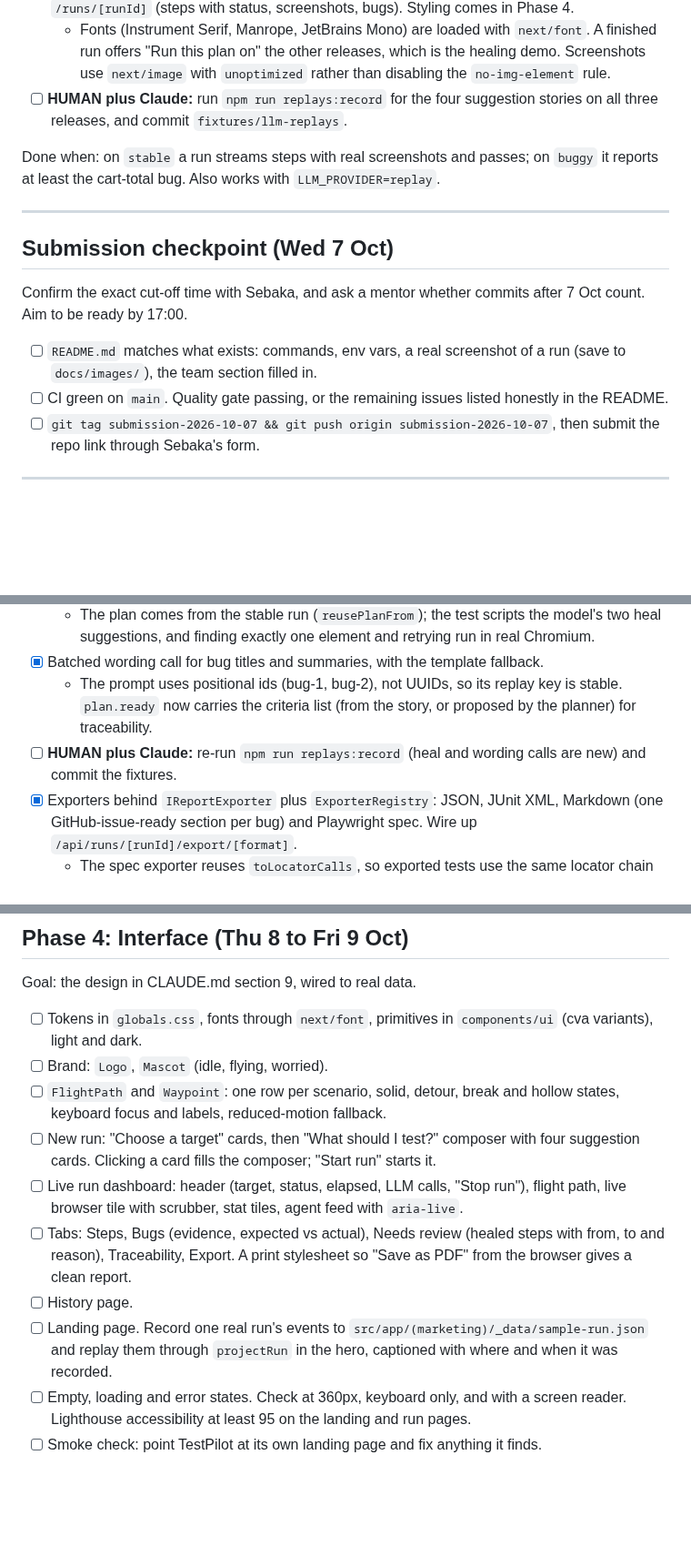
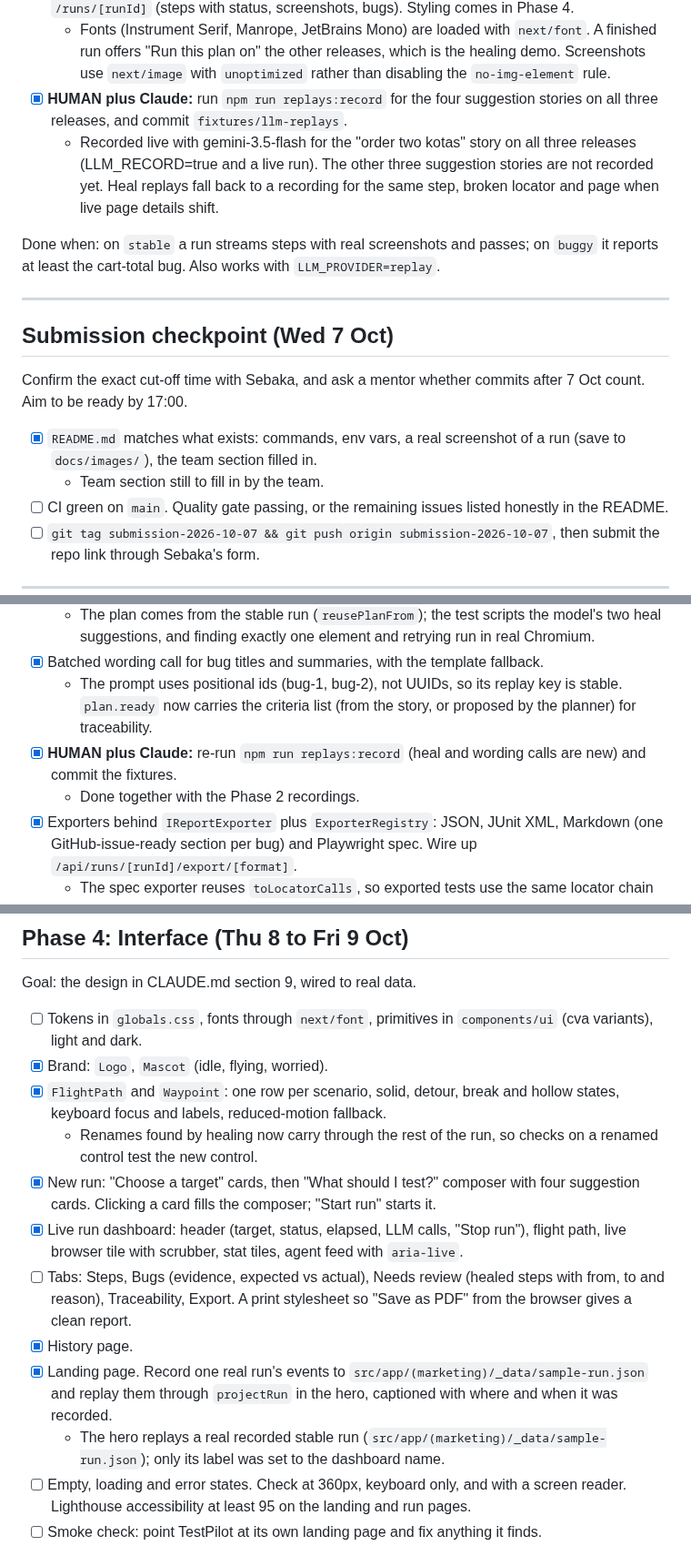
Before and after one commit to PhathutshedzoPR/AI-Agent-Functional-testing, a Markdown page: docs/ROADMAP.md, 3 parts joined by grey strips. Shown at 91% size. Rendered like a GitHub page; blank space fills up the shorter version.

```diff
--- a/docs/ROADMAP.md
+++ b/docs/ROADMAP.md
@@ -191,7 +191,8 @@ Goal: from the browser, start a run on Kota Express and watch real steps stream
   - `defineApiHandler` takes its container and logger as arguments, so it is unit-tested without Next; `src/server/api.ts` binds it to the real container. The SSE route honours `Last-Event-ID` on reconnect. Same-origin checks compare against `APP_BASE_URL`, so open the app on that exact origin (localhost, not 127.0.0.1).
 - [x] `useRunStream` hook. Plain but working pages: `/runs/new` (target picker and story box) and `/runs/[runId]` (steps with status, screenshots, bugs). Styling comes in Phase 4.
   - Fonts (Instrument Serif, Manrope, JetBrains Mono) are loaded with `next/font`. A finished run offers "Run this plan on" the other releases, which is the healing demo. Screenshots use `next/image` with `unoptimized` rather than disabling the `no-img-element` rule.
-- [ ] **HUMAN plus Claude:** run `npm run replays:record` for the four suggestion stories on all three releases, and commit `fixtures/llm-replays`.
+- [x] **HUMAN plus Claude:** run `npm run replays:record` for the four suggestion stories on all three releases, and commit `fixtures/llm-replays`.
+  - Recorded live with gemini-3.5-flash for the "order two kotas" story on all three releases (LLM_RECORD=true and a live run). The other three suggestion stories are not recorded yet. Heal replays fall back to a recording for the same step, broken locator and page when live page details shift.
 
 Done when: on `stable` a run streams steps with real screenshots and passes; on `buggy` it reports at least the cart-total bug. Also works with `LLM_PROVIDER=replay`.
 
@@ -201,7 +202,8 @@ Done when: on `stable` a run streams steps with real screenshots and passes; on
 
 Confirm the exact cut-off time with Sebaka, and ask a mentor whether commits after 7 Oct count. Aim to be ready by 17:00.
 
-- [ ] `README.md` matches what exists: commands, env vars, a real screenshot of a run (save to `docs/images/`), the team section filled in.
+- [x] `README.md` matches what exists: commands, env vars, a real screenshot of a run (save to `docs/images/`), the team section filled in.
+  - Team section still to fill in by the team.
 - [ ] CI green on `main`. Quality gate passing, or the remaining issues listed honestly in the README.
 - [ ] `git tag submission-2026-10-07 && git push origin submission-2026-10-07`, then submit the repo link through Sebaka's form.
 
@@ -217,7 +219,8 @@ Goal: the redesign release passes by healing, and every run produces artefacts a
   - The plan comes from the stable run (`reusePlanFrom`); the test scripts the model's two heal suggestions, and finding exactly one element and retrying run in real Chromium.
 - [x] Batched wording call for bug titles and summaries, with the template fallback.
   - The prompt uses positional ids (bug-1, bug-2), not UUIDs, so its replay key is stable. `plan.ready` now carries the criteria list (from the story, or proposed by the planner) for traceability.
-- [ ] **HUMAN plus Claude:** re-run `npm run replays:record` (heal and wording calls are new) and commit the fixtures.
+- [x] **HUMAN plus Claude:** re-run `npm run replays:record` (heal and wording calls are new) and commit the fixtures.
+  - Done together with the Phase 2 recordings.
 - [x] Exporters behind `IReportExporter` plus `ExporterRegistry`: JSON, JUnit XML, Markdown (one GitHub-issue-ready section per bug) and Playwright spec. Wire up `/api/runs/[runId]/export/[format]`.
   - The spec exporter reuses `toLocatorCalls`, so exported tests use the same locator chain the agent ran, with healed locators where a step healed. Text checks become case-insensitive regexes that accept any whitespace and any rand format, matching the agent's own rules. Strings go through `JSON.stringify`; comments are stripped of every JS line terminator, including U+2028 and U+2029.
 - [x] Test that proves the exported spec is real: export a passing `stable` run, run it with `npx playwright test` (add `@playwright/test` as a dev dependency) and expect it to pass.
@@ -234,13 +237,15 @@ Done when: the scorecard test passes in replay mode and the README shows its rea
 Goal: the design in CLAUDE.md section 9, wired to real data.
 
 - [ ] Tokens in `globals.css`, fonts through `next/font`, primitives in `components/ui` (cva variants), light and dark.
-- [ ] Brand: `Logo`, `Mascot` (idle, flying, worried).
-- [ ] `FlightPath` and `Waypoint`: one row per scenario, solid, detour, break and hollow states, keyboard focus and labels, reduced-motion fallback.
-- [ ] New run: "Choose a target" cards, then "What should I test?" composer with four suggestion cards. Clicking a card fills the composer; "Start run" starts it.
-- [ ] Live run dashboard: header (target, status, elapsed, LLM calls, "Stop run"), flight path, live browser tile with scrubber, stat tiles, agent feed with `aria-live`.
+- [x] Brand: `Logo`, `Mascot` (idle, flying, worried).
+- [x] `FlightPath` and `Waypoint`: one row per scenario, solid, detour, break and hollow states, keyboard focus and labels, reduced-motion fallback.
+  - Renames found by healing now carry through the rest of the run, so checks on a renamed control test the new control.
+- [x] New run: "Choose a target" cards, then "What should I test?" composer with four suggestion cards. Clicking a card fills the composer; "Start run" starts it.
+- [x] Live run dashboard: header (target, status, elapsed, LLM calls, "Stop run"), flight path, live browser tile with scrubber, stat tiles, agent feed with `aria-live`.
 - [ ] Tabs: Steps, Bugs (evidence, expected vs actual), Needs review (healed steps with from, to and reason), Traceability, Export. A print stylesheet so "Save as PDF" from the browser gives a clean report.
-- [ ] History page.
-- [ ] Landing page. Record one real run's events to `src/app/(marketing)/_data/sample-run.json` and replay them through `projectRun` in the hero, captioned with where and when it was recorded.
+- [x] History page.
+- [x] Landing page. Record one real run's events to `src/app/(marketing)/_data/sample-run.json` and replay them through `projectRun` in the hero, captioned with where and when it was recorded.
+  - The hero replays a real recorded stable run (`src/app/(marketing)/_data/sample-run.json`); only its label was set to the dashboard name.
 - [ ] Empty, loading and error states. Check at 360px, keyboard only, and with a screen reader. Lighthouse accessibility at least 95 on the landing and run pages.
 - [ ] Smoke check: point TestPilot at its own landing page and fix anything it finds.
 
```
Also changed, not shown: other parts of docs/ROADMAP.md (+2 -0 lines), README.md (+35 -8 lines), docs/images/landing.png (added), docs/images/run-redesign-healed.png (added), 3 other files.
